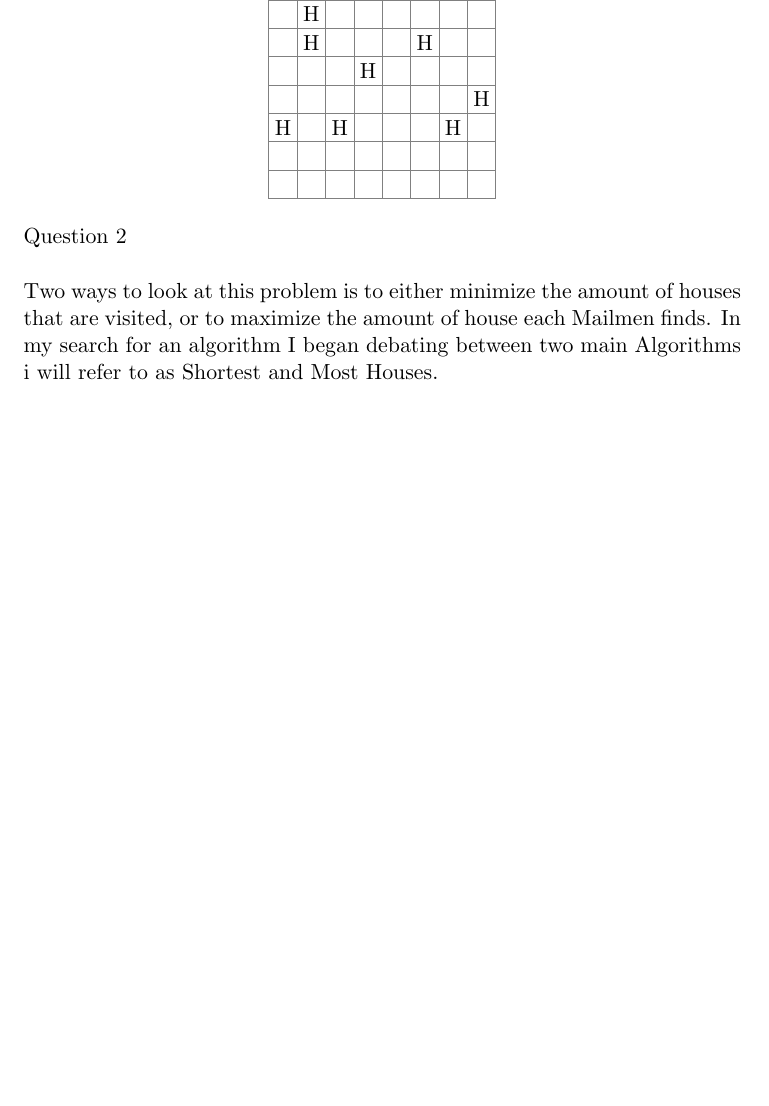
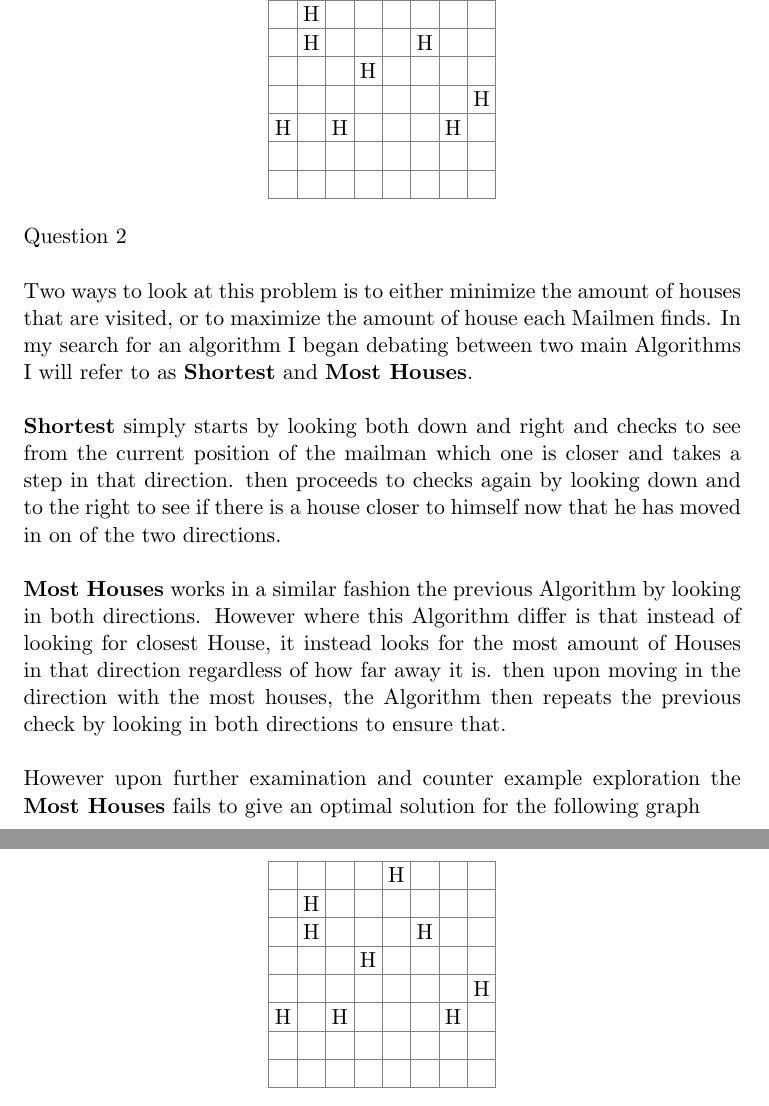
Before and after one commit to NA2047/Latex-CPSC413, a LaTeX document (A1.tex): part of page 1 of 3 before the commit and two parts of pages 1 and 2 of 4 after it, the two joined at a grey line, cut so that both start at the same text, the shorter picture padded with empty space. Compiled offline with pdfLaTeX.

Commit message:
added more to 1.2

```diff
--- a/A1.tex
+++ b/A1.tex
@@ -27,12 +27,39 @@ Question 1
 \end{tikzpicture}
 \end{center}
 Question 2
-\\
-\\
-Two ways to look at this problem is to either minimize the amount of houses that are visited, or to maximize the amount of house each Mailmen finds. In my search for an algorithm I began debating between two main Algorithms i will refer to as Shortest and Most Houses.
+\hfill \break
+\break
+Two ways to look at this problem is to either minimize the amount of houses that are visited, or to maximize the amount of house each Mailmen finds. In my search for an algorithm I began debating between two main Algorithms I will refer to as \textbf{Shortest}  and \textbf{Most Houses}.
+\hfill \break
+\break
+\textbf{Shortest} simply starts by looking both down and right and checks to see from the current position of the mailman which one is closer and takes a step in that direction. then proceeds to checks again by looking down and to the right to see if there is a house closer to himself now that he has moved in on of the two directions.
+\hfill \break
+\break
+ \textbf{Most Houses} works in a similar fashion the previous Algorithm by looking in both directions. However where this Algorithm differ is that instead of looking for closest House, it instead looks for the most amount of Houses in that direction regardless of how far away it is. then upon moving in the direction with the most houses, the Algorithm then repeats the previous check by looking in both directions to ensure that.
+ \hfill \break
+\break
+However upon further examination and counter example exploration the  \textbf{Most Houses} fails to give an optimal solution for the following graph
+
+
+\begin{center}
+\begin{tikzpicture}
+\draw[step=0.5cm,color=gray] (-1,-1) grid (3,3);
+\node at (1.25,+2.75) {H};
+\node at (-.25,+2.25) {H};
+\node at (-0.25,+1.75) {H};
+\node at (+0.75,+1.25) {H};
+\node at (1.75,+1.75) {H};
+\node at (2.75,+0.75) {H};
+\node at (+2.25,0.25) {H};
+\node at (+.25,+0.25) {H};
+\node at (-.75,.25) {H};
+\end{tikzpicture}
+\end{center}
+
+
+
 \pagebreak
-\\
-\\
+
 Question 2.1
 \begin{center}
 
```
